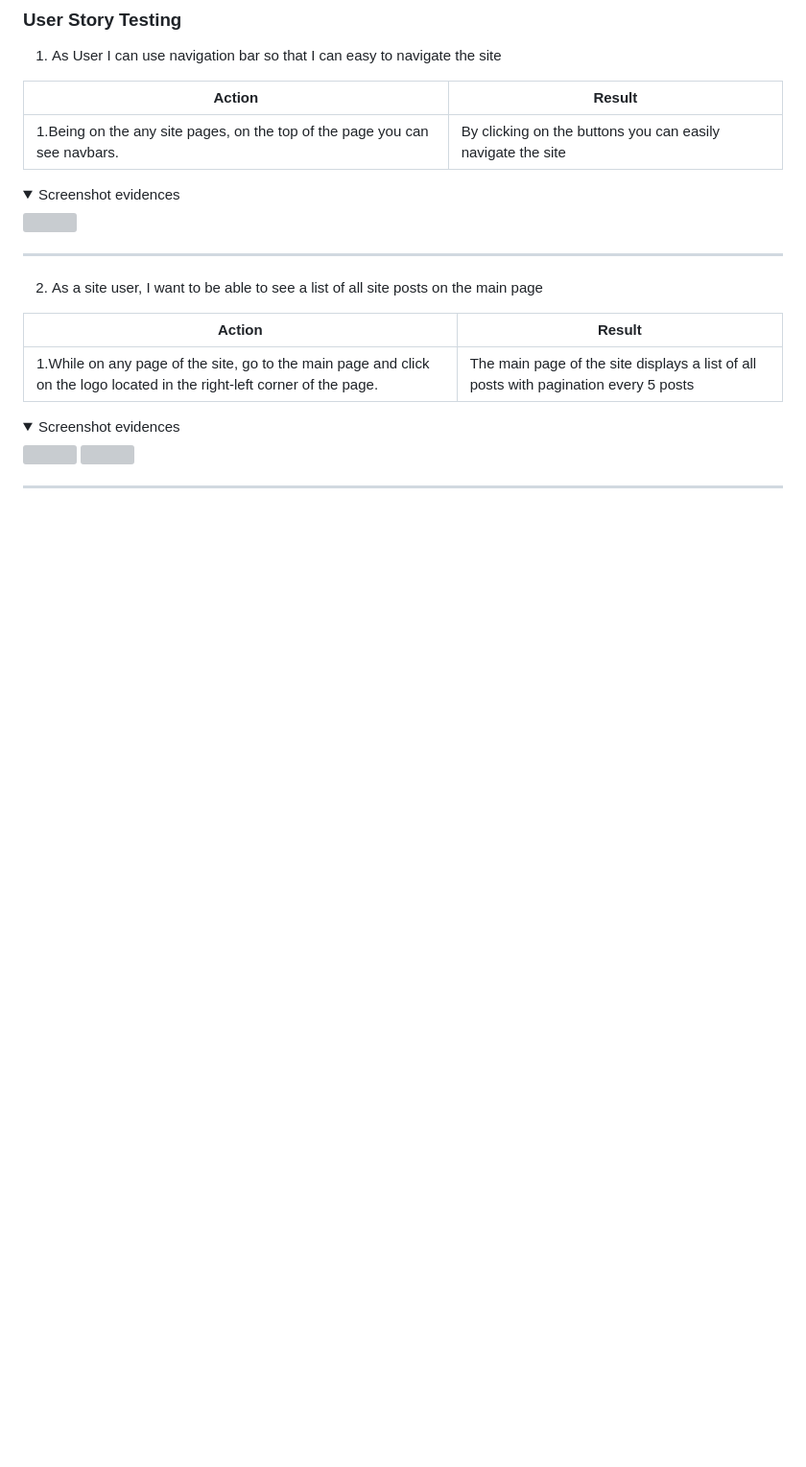
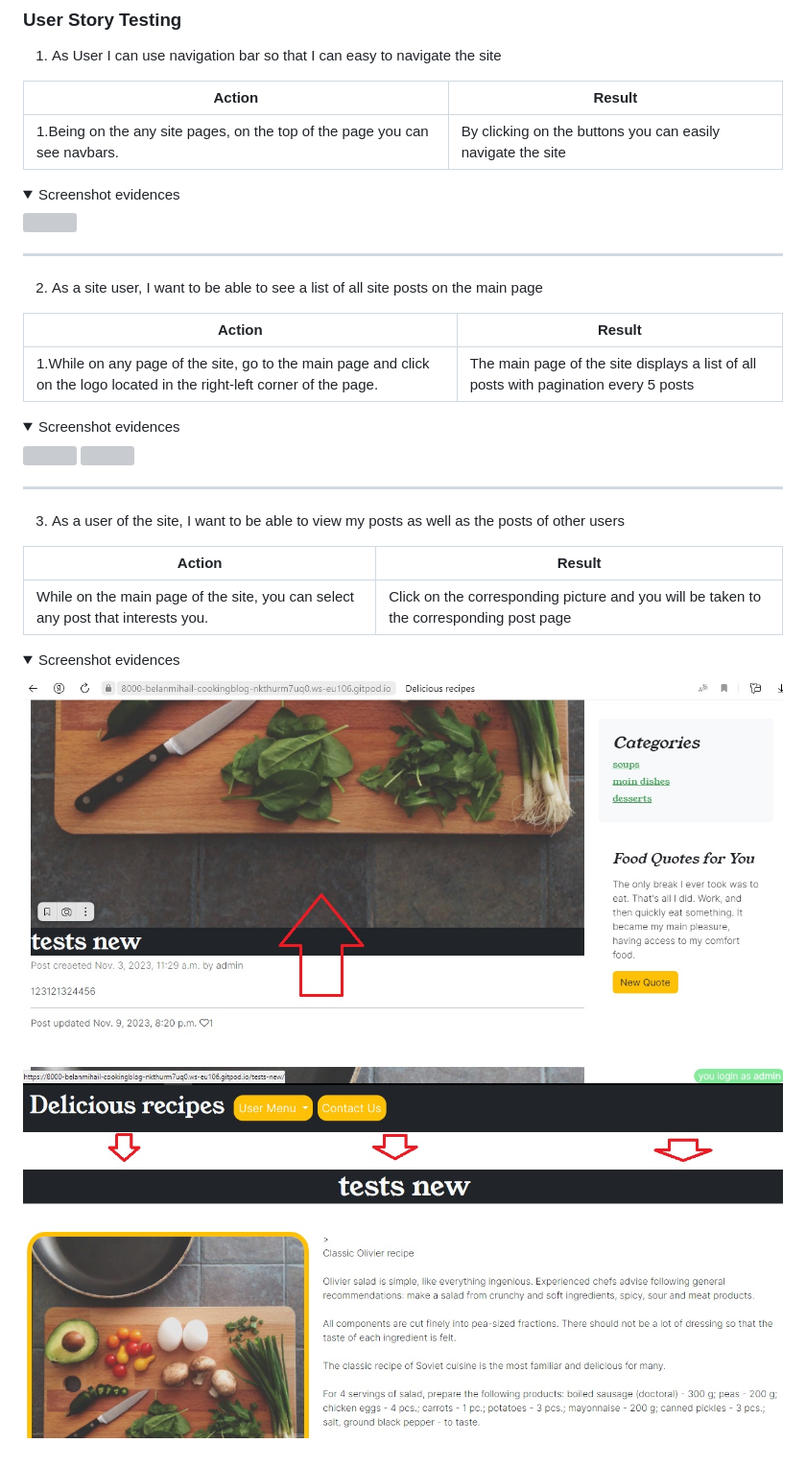
Before and after one commit to Belan-Mihail/cooking-blog, a Markdown page: README.md, the part around the change. Shown: that part at 96% size. Drawn GitHub-style; pictures changed too: docs/user-stories/third-user-story-evidence-1.jpg (added), docs/user-stories/third-user-story-evidence-2.jpg (added); folded sections open; blank space fills up the shorter version; grey boxes are pictures that could not be loaded.

Commit message:
Add test for third user story

```diff
--- a/README.md
+++ b/README.md
@@ -922,6 +922,17 @@ The site structure is designed to ensure maximum ease of use. Also, much attenti
 
 ---
 
+   3. As a user of the site, I want to be able to view my posts as well as the posts of other users
+
+
+   **Action** | **Result**
+   -----------| ----------
+ While on the main page of the site, you can select any post that interests you. | Click on the corresponding picture and you will be taken to the corresponding post page
+
+<details><summary>Screenshot evidences</summary>
+<img src="docs/user-stories/third-user-story-evidence-1.jpg">
+<img src="docs/user-stories/third-user-story-evidence-2.jpg">
+</details>
 
 
 
```
